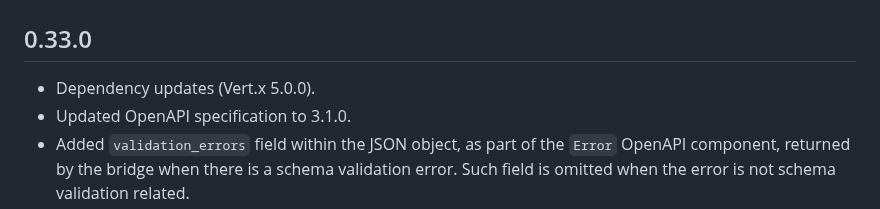
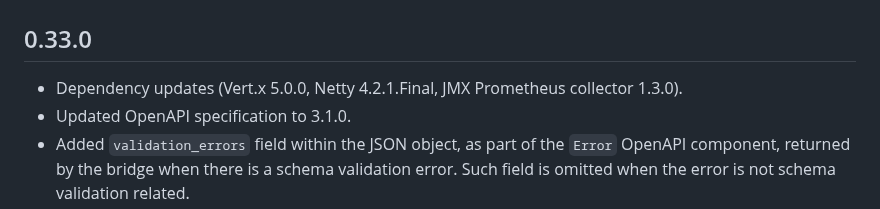
Before and after one commit to strimzi/strimzi-kafka-bridge, a Markdown page: CHANGELOG.md, the part around the change. Drawn GitHub-style.

Commit message:
CHANGELOG update
Signed-off-by: Paolo Patierno <ppatierno@live.com>

```diff
--- a/CHANGELOG.md
+++ b/CHANGELOG.md
@@ -2,7 +2,7 @@
 
 ## 0.33.0
 
-* Dependency updates (Vert.x 5.0.0).
+* Dependency updates (Vert.x 5.0.0, Netty 4.2.1.Final, JMX Prometheus collector 1.3.0).
 * Updated OpenAPI specification to 3.1.0.
 * Added `validation_errors` field within the JSON object, as part of the `Error` OpenAPI component, returned by the bridge when there is a schema validation error.
   Such field is omitted when the error is not schema validation related.
```
